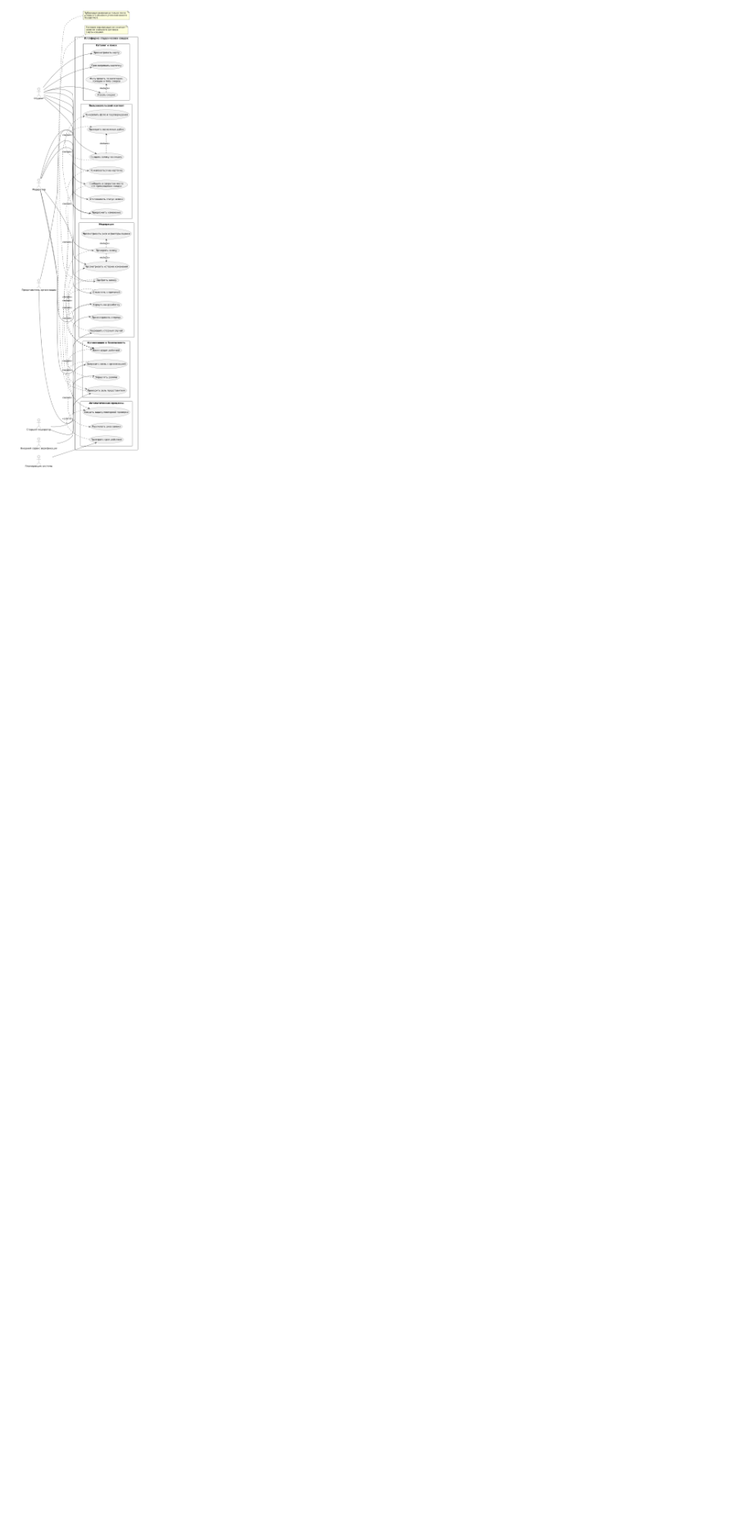
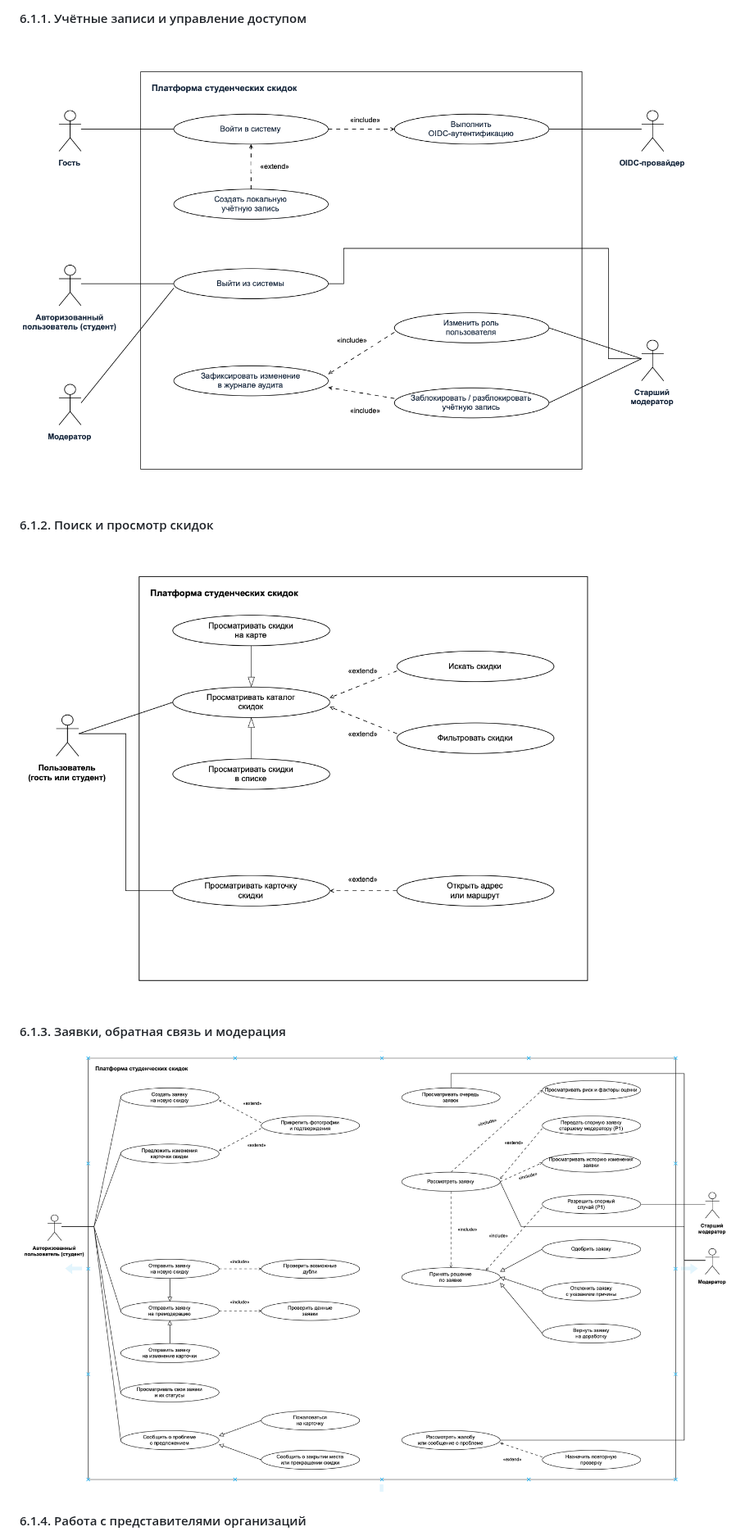
Before and after one commit to Student-Discounts/docs, a Markdown page: design/DESIGN.md, the part around one of its changes. Shown at 82% size. Drawn GitHub-style; pictures changed too: design/common_diagram.png (deleted), design/use_case_accounts_access.png (added), design/use_case_search_browse.png (added); blank space fills up the shorter version.

Commit message:
docs: update load requirements and split use case diagram

```diff
--- a/design/DESIGN.md
+++ b/design/DESIGN.md
@@ -358,2 +358,15 @@ RBAC учитывает не только роль, но и контекст р
 
-![Common diagram](common_diagram.png "Common diagram")
+#### 6.1.1. Учётные записи и управление доступом
+
+![Учётные записи и управление доступом](use_case_accounts_access.png "Учётные записи и управление доступом")
+
+#### 6.1.2. Поиск и просмотр скидок
+
+![Поиск и просмотр скидок](use_case_search_browse.png "Поиск и просмотр скидок")
+
+#### 6.1.3. Заявки, обратная связь и модерация
+
+![Заявки, обратная связь и модерация](use_case_submissions_moderation.png "Заявки, обратная связь и модерация")
+
+#### 6.1.4. Работа с представителями организаций
+
```
Also changed, not shown: other parts of design/DESIGN.md (+16 -15 lines), design/use_case_organization_representatives.png (added), 1 other file.
